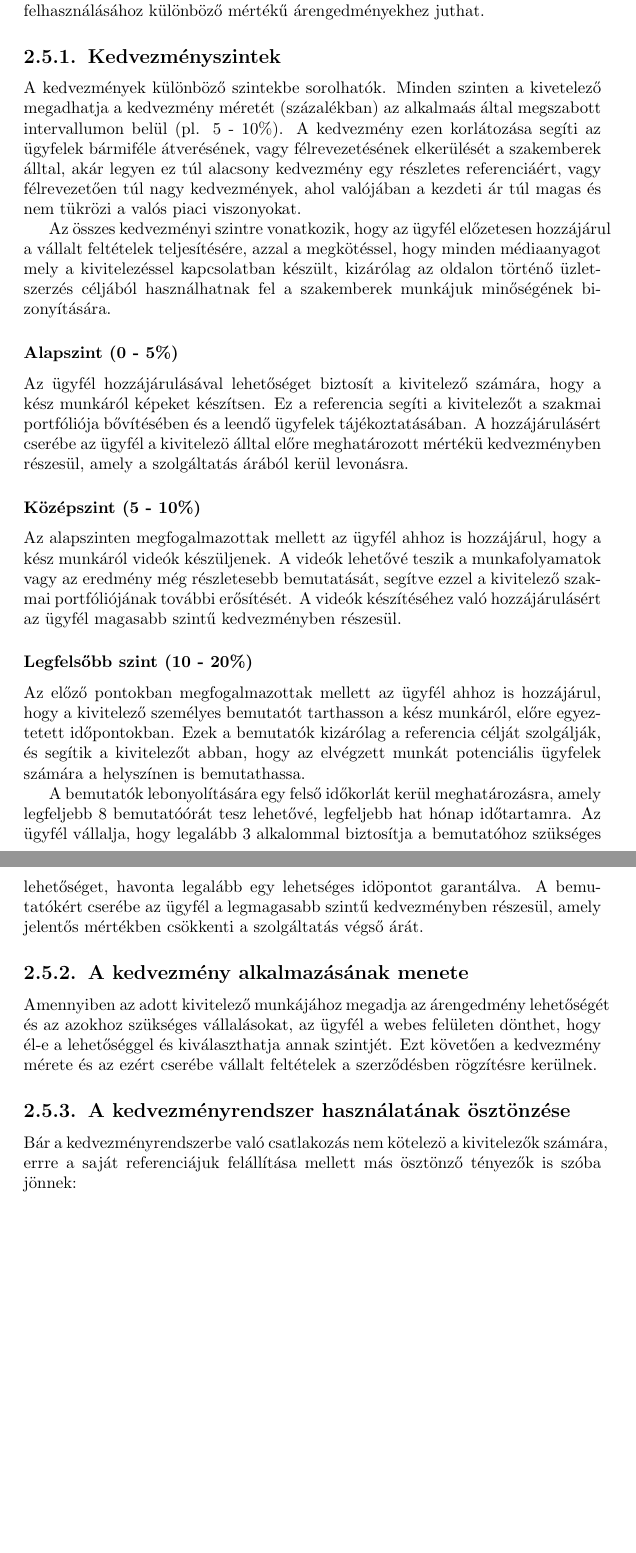
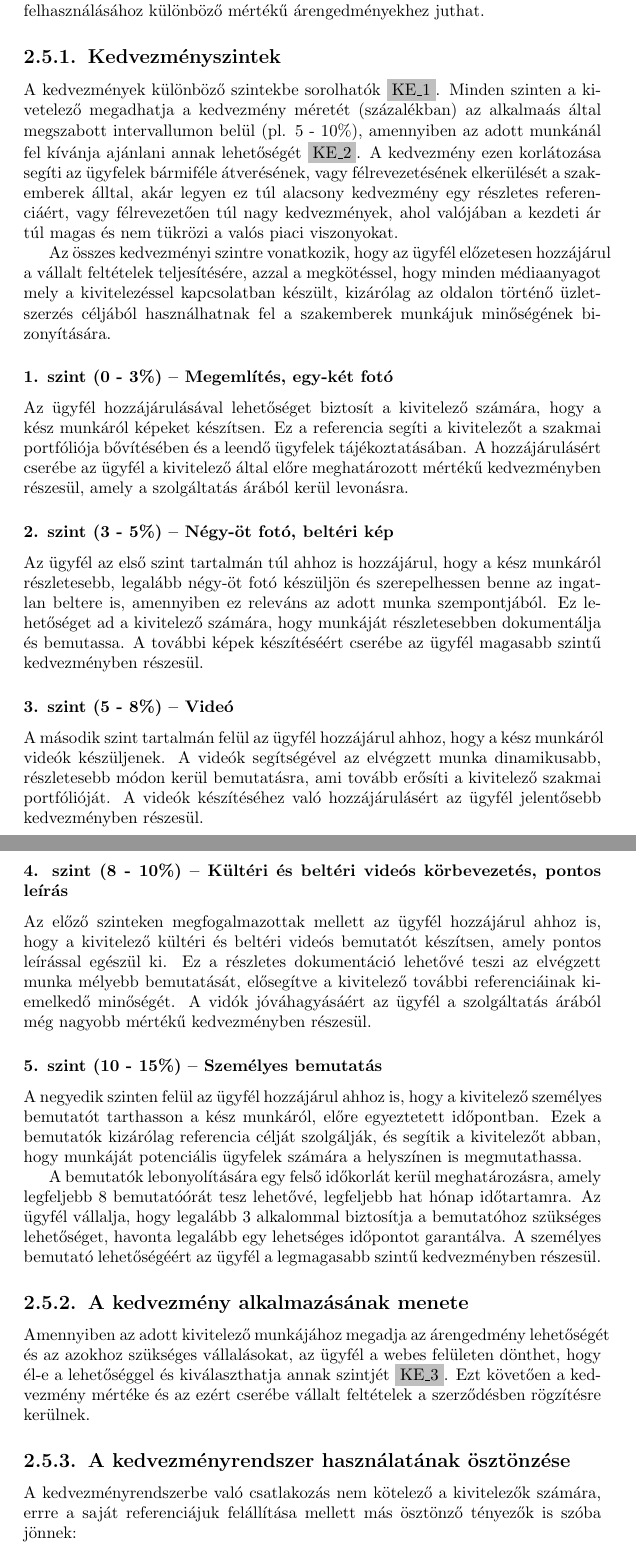
Before and after one commit to laczkozsofi/KovElm, a LaTeX document (main.tex, which reads parts/kedvezmenyek.tex): two parts of pages 11 and 12 of 12, joined at a grey line, cut so that both start at the same text, the shorter picture padded with empty space. Compiled offline with pdfLaTeX.

Commit message:
Kedvezmények v1
Co-authored-by: BenGGneB <BenGGneB@users.noreply.github.com>

```diff
--- a/parts/kedvezmenyek.tex
+++ b/parts/kedvezmenyek.tex
@@ -1,36 +1,41 @@
 \section{Kedvezmények}
 
-Amennyiben az ügyfél hozzájárul a számára elvégzett munka
-referenciának történő felhasználásához különböző mértékű árengedményekhez juthat.
+
+\newcounter{Kecounter}
+\newcommand{\sorSzamKe}{\stepcounter{Kecounter}\theKecounter}
+
+Amennyiben az ügyfél hozzájárul a számára elvégzett munka referenciának történő felhasználásához különböző mértékű árengedményekhez juthat.
 
 \subsection{Kedvezményszintek}
-A kedvezmények különböző szintekbe sorolhatók. Minden szinten a kivetelező megadhatja
-a kedvezmény méretét (százalékban) az alkalmaás által megszabott intervallumon belül (pl. 5 - 10\%).
+A kedvezmények különböző szintekbe sorolhatók \kovAzon{KE\_\sorSzamKe}. Minden szinten a kivetelező megadhatja
+a kedvezmény méretét (százalékban) az alkalmaás által megszabott intervallumon belül (pl. 5 - 10\%), amennyiben az adott munkánál fel kívánja ajánlani annak lehetőségét \kovAzon{KE\_\sorSzamKe}.
 A kedvezmény ezen korlátozása segíti az ügyfelek bármiféle átverésének, vagy félrevezetésének elkerülését a
-szakemberek álltal, akár legyen ez túl alacsony kedvezmény egy részletes referenciáért,
-vagy félrevezetően túl nagy kedvezmények, ahol valójában a kezdeti ár túl magas és nem tükrözi a valós piaci viszonyokat.
+szakemberek álltal, akár legyen ez túl alacsony kedvezmény egy részletes referenciáért, vagy félrevezetően túl nagy kedvezmények, ahol valójában a kezdeti ár túl magas és nem tükrözi a valós piaci viszonyokat.
 
-Az összes kedvezményi szintre vonatkozik, hogy az ügyfél előzetesen hozzájárul a vállalt feltételek teljesítésére, azzal a megkötéssel, hogy
-minden médiaanyagot mely a kivitelezéssel kapcsolatban készült, kizárólag az oldalon történő üzletszerzés céljából használhatnak fel a szakemberek
-munkájuk minőségének bizonyítására.
+Az összes kedvezményi szintre vonatkozik, hogy az ügyfél előzetesen hozzájárul a vállalt feltételek teljesítésére, azzal a megkötéssel, hogy minden médiaanyagot mely a kivitelezéssel kapcsolatban készült, kizárólag az oldalon történő üzletszerzés céljából használhatnak fel a szakemberek munkájuk minőségének bizonyítására.
 
-\subsubsection{Alapszint (0 - 5\%)}
-Az ügyfél hozzájárulásával lehetőséget biztosít a kivitelező számára, hogy a kész munkáról képeket készítsen. Ez a referencia segíti a kivitelezőt a szakmai portfóliója bővítésében és a leendő ügyfelek tájékoztatásában.
-A hozzájárulásért cserébe az ügyfél a kivitelezö álltal előre meghatározott mértékü kedvezményben részesül, amely a szolgáltatás árából kerül levonásra.
-\subsubsection{Középszint (5 - 10\%)}
-Az alapszinten megfogalmazottak mellett az ügyfél ahhoz is hozzájárul, hogy a kész munkáról videók készüljenek. A videók lehetővé teszik a munkafolyamatok vagy az eredmény még részletesebb bemutatását, segítve ezzel a kivitelező szakmai portfóliójának további erősítését.
-A videók készítéséhez való hozzájárulásért az ügyfél magasabb szintű kedvezményben részesül.
+\subsubsection{1. szint (0 - 3\%) – Megemlítés, egy-két fotó}
+Az ügyfél hozzájárulásával lehetőséget biztosít a kivitelező számára, hogy a kész munkáról képeket készítsen. Ez a referencia segíti a kivitelezőt a szakmai portfóliója bővítésében és a leendő ügyfelek tájékoztatásában. A hozzájárulásért cserébe az ügyfél a kivitelező által előre meghatározott mértékű kedvezményben részesül, amely a szolgáltatás árából kerül levonásra.
 
-\subsubsection{Legfelsőbb szint (10 - 20\%)}
-Az előző pontokban megfogalmazottak mellett az ügyfél ahhoz is hozzájárul, hogy a kivitelező személyes bemutatót tarthasson a kész munkáról, előre egyeztetett időpontokban. Ezek a bemutatók kizárólag a referencia célját szolgálják, és segítik a kivitelezőt abban, hogy az elvégzett munkát potenciális ügyfelek számára a helyszínen is bemutathassa.
+\subsubsection{2. szint (3 - 5\%) – Négy-öt fotó, beltéri kép}
+Az ügyfél az első szint tartalmán túl ahhoz is hozzájárul, hogy a kész munkáról részletesebb, legalább négy-öt fotó készüljön és szerepelhessen benne az ingatlan beltere is, amennyiben ez releváns az adott munka szempontjából. Ez lehetőséget ad a kivitelező számára, hogy munkáját részletesebben dokumentálja és bemutassa. A további képek készítéséért cserébe az ügyfél magasabb szintű kedvezményben részesül.
 
-A bemutatók lebonyolítására egy felső időkorlát kerül meghatározásra, amely legfeljebb 8 bemutatóórát tesz lehetővé, legfeljebb hat hónap időtartamra. Az ügyfél vállalja, hogy legalább 3 alkalommal biztosítja a bemutatóhoz szükséges lehetőséget, havonta legalább egy lehetséges idöpontot garantálva. A bemutatókért cserébe az ügyfél a legmagasabb szintű kedvezményben részesül, amely jelentős mértékben csökkenti a szolgáltatás végső árát.
+\subsubsection{3. szint (5 - 8\%) – Videó}
+A második szint tartalmán felül az ügyfél hozzájárul ahhoz, hogy a kész munkáról videók készüljenek. A videók segítségével az elvégzett munka dinamikusabb, részletesebb módon kerül bemutatásra, ami tovább erősíti a kivitelező szakmai portfólióját. A videók készítéséhez való hozzájárulásért az ügyfél jelentősebb kedvezményben részesül.
+
+\subsubsection{4. szint (8 - 10\%) – Kültéri és beltéri videós körbevezetés, pontos leírás}
+Az előző szinteken megfogalmazottak mellett az ügyfél hozzájárul ahhoz is, hogy a kivitelező kültéri és beltéri videós bemutatót készítsen, amely pontos leírással egészül ki. Ez a részletes dokumentáció lehetővé teszi az elvégzett munka mélyebb bemutatását, elősegítve a kivitelező további referenciáinak kiemelkedő minőségét. A vidók jóváhagyásáért az ügyfél a szolgáltatás árából még nagyobb mértékű kedvezményben részesül.
+
+\subsubsection{5. szint (10 - 15\%) – Személyes bemutatás}
+A negyedik szinten felül az ügyfél hozzájárul ahhoz is, hogy a kivitelező személyes bemutatót tarthasson a kész munkáról, előre egyeztetett időpontban. Ezek a bemutatók kizárólag referencia célját szolgálják, és segítik a kivitelezőt abban, hogy munkáját potenciális ügyfelek számára a helyszínen is megmutathassa.
+
+A bemutatók lebonyolítására egy felső időkorlát kerül meghatározásra, amely legfeljebb 8 bemutatóórát tesz lehetővé, legfeljebb hat hónap időtartamra. Az ügyfél vállalja, hogy legalább 3 alkalommal biztosítja a bemutatóhoz szükséges lehetőséget, havonta legalább egy lehetséges időpontot garantálva. A személyes bemutató lehetőségéért az ügyfél a legmagasabb szintű kedvezményben részesül.
 
 \subsection{A kedvezmény alkalmazásának menete}
 Amennyiben az adott kivitelező munkájához megadja az árengedmény lehetőségét és az azokhoz szükséges vállalásokat,
-az ügyfél a webes felületen dönthet, hogy él-e a lehetőséggel és kiválaszthatja annak szintjét.
-Ezt követően a kedvezmény mérete és az ezért cserébe vállalt feltételek a szerződésben rögzítésre kerülnek.
+az ügyfél a webes felületen dönthet, hogy él-e a lehetőséggel és kiválaszthatja annak szintjét \kovAzon{KE\_\sorSzamKe}.
+Ezt követően a kedvezmény mértéke és az ezért cserébe vállalt feltételek a szerződésben rögzítésre kerülnek.
 
 \subsection{A kedvezményrendszer használatának ösztönzése}
-Bár a kedvezményrendszerbe való csatlakozás nem kötelezö a kivitelezők számára, errre a saját referenciájuk felállítása mellett más ösztönző tényezők is szóba jönnek:
+A kedvezményrendszerbe való csatlakozás nem kötelező a kivitelezők számára, errre a saját referenciájuk felállítása mellett más ösztönző tényezők is szóba jönnek:
 \begin{itemize}
```
Also changed, not shown: parts/regisztracio.tex (+13 -13 lines), parts/kedvezmenyek.tex (6 more changed lines).
